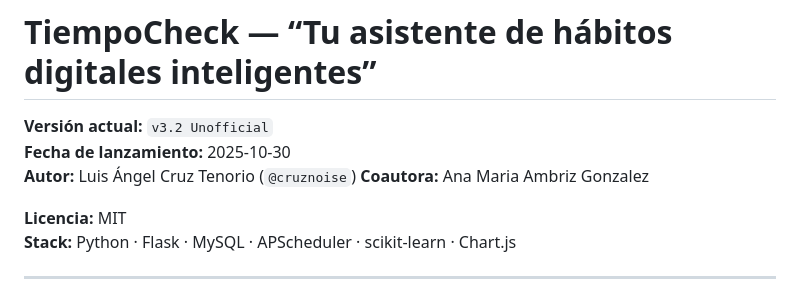
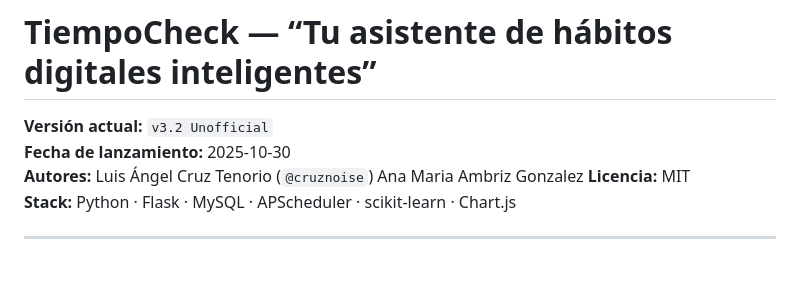
Before and after one commit to cruznoise/Tiempo-Check, a Markdown page: README.md, the part around the change. GitHub-like rendering; blank space fills up the shorter version.

Commit message:
Refactor authors section in README.md
Updated author section formatting in README.

```diff
--- a/README.md
+++ b/README.md
@@ -2,9 +2,9 @@
 
 **Versión actual:** `v3.2 Unofficial`
 **Fecha de lanzamiento:** 2025-10-30
-**Autor:** Luis Ángel Cruz Tenorio (`@cruznoise`)
-**Coautora:** Ana Maria Ambriz Gonzalez
-
+**Autores:**
+Luis Ángel Cruz Tenorio (`@cruznoise`)
+Ana Maria Ambriz Gonzalez
 **Licencia:** MIT
 **Stack:** Python · Flask · MySQL · APScheduler · scikit-learn · Chart.js
 
```
